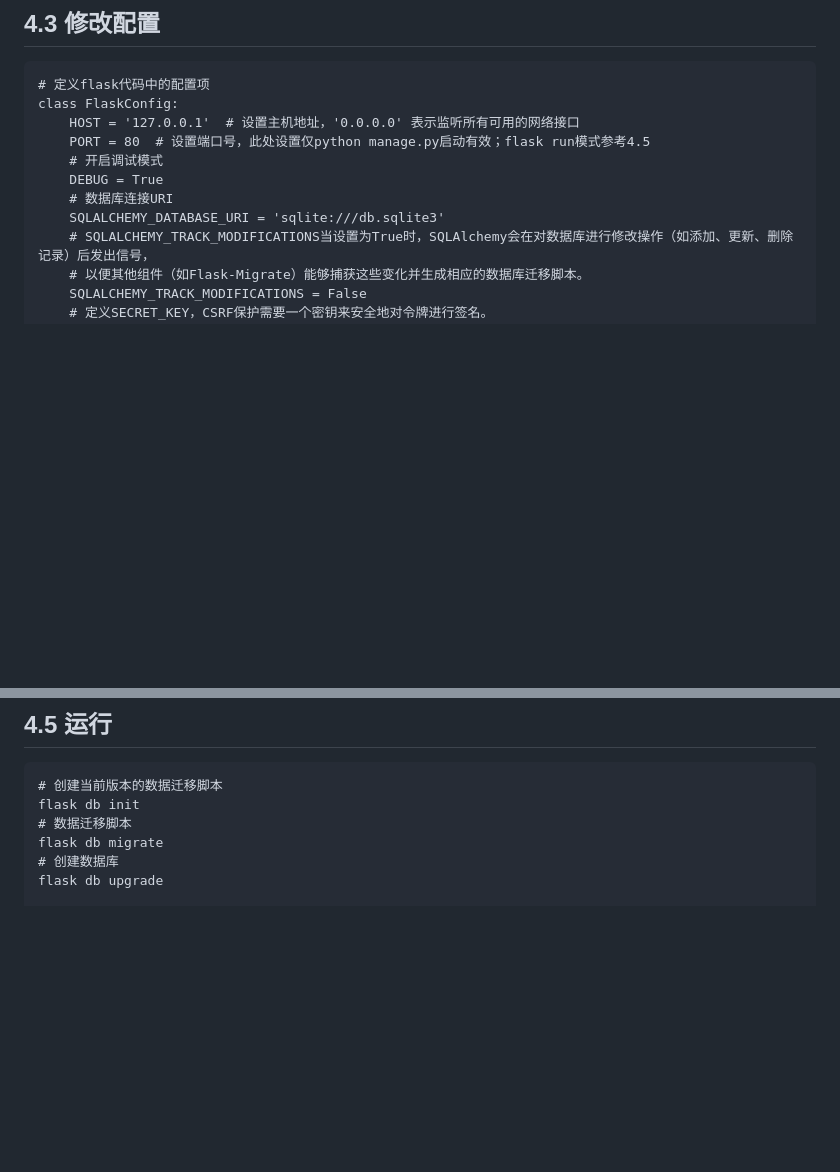
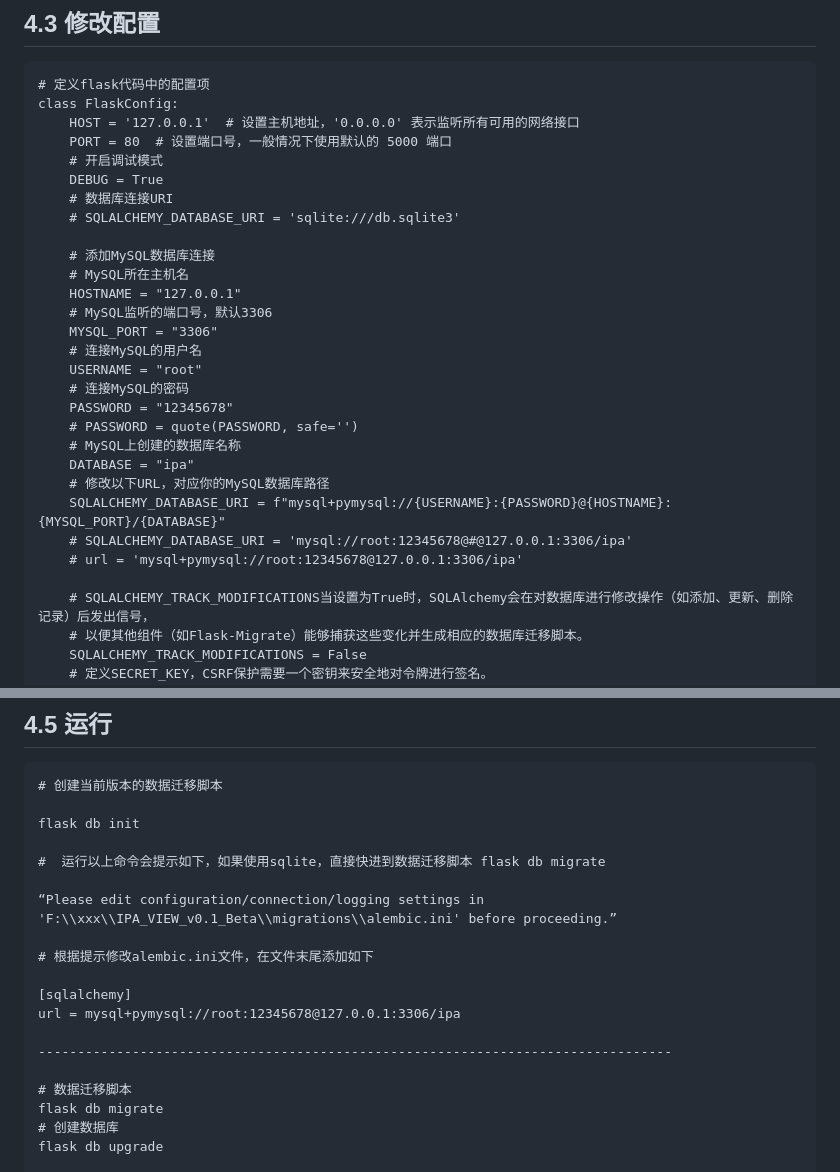
Before and after one commit to kiraster/IPA_VIEW_v0.1_Beta, a Markdown page: README.md, 2 parts joined by grey strips. Rendered like a GitHub page; blank space fills up the shorter version.

Commit message:
更新README，添加使用MySQL数据库的说明

````diff
--- a/README.md
+++ b/README.md
@@ -98,11 +98,29 @@ conda activate ipa_base
 # 定义flask代码中的配置项
 class FlaskConfig:
     HOST = '127.0.0.1'  # 设置主机地址，'0.0.0.0' 表示监听所有可用的网络接口
-    PORT = 80  # 设置端口号，此处设置仅python manage.py启动有效；flask run模式参考4.5
+    PORT = 80  # 设置端口号，一般情况下使用默认的 5000 端口
     # 开启调试模式
     DEBUG = True
     # 数据库连接URI
-    SQLALCHEMY_DATABASE_URI = 'sqlite:///db.sqlite3'
+    # SQLALCHEMY_DATABASE_URI = 'sqlite:///db.sqlite3'
+
+    # 添加MySQL数据库连接
+    # MySQL所在主机名
+    HOSTNAME = "127.0.0.1"
+    # MySQL监听的端口号，默认3306
+    MYSQL_PORT = "3306"
+    # 连接MySQL的用户名
+    USERNAME = "root"
+    # 连接MySQL的密码
+    PASSWORD = "12345678"
+    # PASSWORD = quote(PASSWORD, safe='')
+    # MySQL上创建的数据库名称
+    DATABASE = "ipa"
+    # 修改以下URL，对应你的MySQL数据库路径
+    SQLALCHEMY_DATABASE_URI = f"mysql+pymysql://{USERNAME}:{PASSWORD}@{HOSTNAME}:{MYSQL_PORT}/{DATABASE}"
+    # SQLALCHEMY_DATABASE_URI = 'mysql://root:12345678@#@127.0.0.1:3306/ipa'
+    # url = 'mysql+pymysql://root:12345678@127.0.0.1:3306/ipa'
+
     # SQLALCHEMY_TRACK_MODIFICATIONS当设置为True时，SQLAlchemy会在对数据库进行修改操作（如添加、更新、删除记录）后发出信号，
     # 以便其他组件（如Flask-Migrate）能够捕获这些变化并生成相应的数据库迁移脚本。
     SQLALCHEMY_TRACK_MODIFICATIONS = False
@@ -146,7 +164,20 @@ pip install -i https://pypi.tuna.tsinghua.edu.cn/simple/  -r requirements.txt
 
 ```
 # 创建当前版本的数据迁移脚本
+
 flask db init
+
+#  运行以上命令会提示如下，如果使用sqlite，直接快进到数据迁移脚本 flask db migrate
+
+“Please edit configuration/connection/logging settings in 'F:\\xxx\\IPA_VIEW_v0.1_Beta\\migrations\\alembic.ini' before proceeding.”
+
+# 根据提示修改alembic.ini文件，在文件末尾添加如下
+
+[sqlalchemy]
+url = mysql+pymysql://root:12345678@127.0.0.1:3306/ipa
+
+---------------------------------------------------------------------------------
+
 # 数据迁移脚本
 flask db migrate
 # 创建数据库
````
